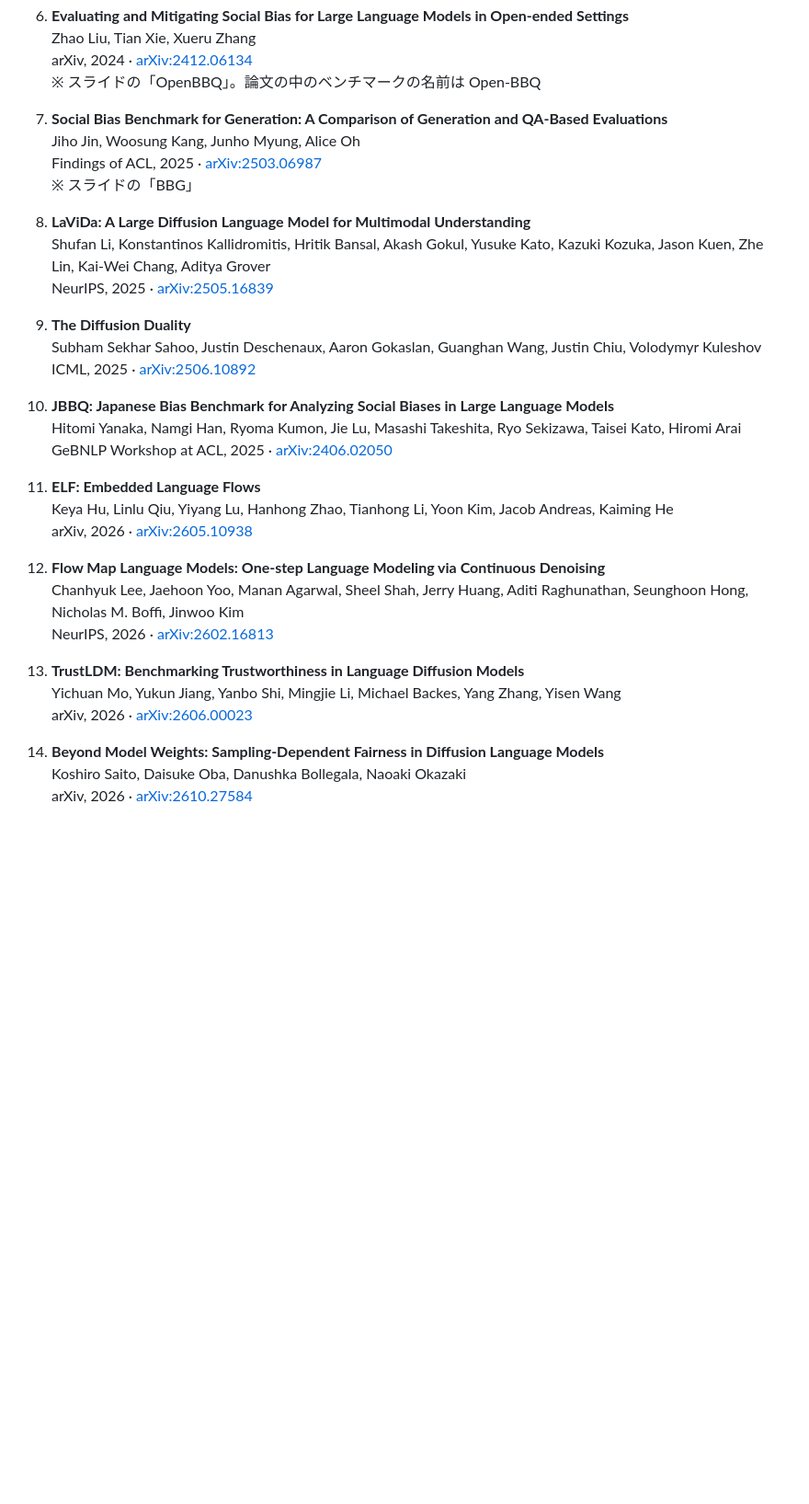
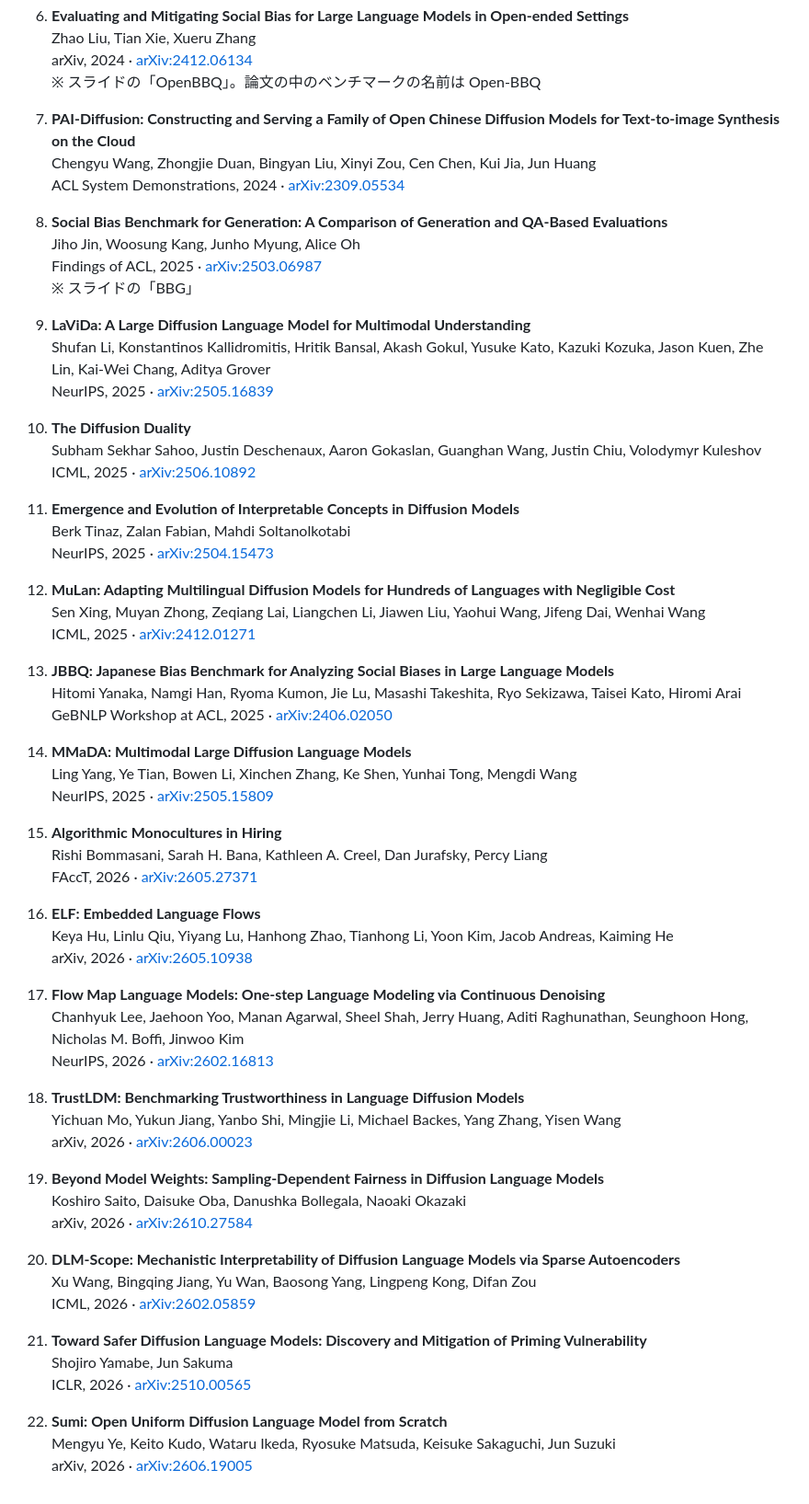
Before and after one commit to dllm-aacl/dllm-aacl.github.io, a Markdown page: reading-list.md, the part around the change. Shown at 92% size. GitHub-like rendering; blank space fills up the shorter version.

Commit message:
Add eight papers to the Responsible Deployment reading list
Add the papers from the second Key Papers slide of Part III, with full
titles, authors, venues, and arXiv links, in year and surname order.

Co-Authored-By: Claude Opus 5.5 <noreply@anthropic.com>

```diff
--- a/reading-list.md
+++ b/reading-list.md
@@ -302,38 +302,70 @@
     arXiv, 2024 · [arXiv:2412.06134](https://arxiv.org/abs/2412.06134)
     ※ スライドの「OpenBBQ」。論文の中のベンチマークの名前は Open-BBQ
 
-7. **Social Bias Benchmark for Generation: A Comparison of Generation and QA-Based Evaluations**
+7. **PAI-Diffusion: Constructing and Serving a Family of Open Chinese Diffusion Models for Text-to-image Synthesis on the Cloud**
+    Chengyu Wang, Zhongjie Duan, Bingyan Liu, Xinyi Zou, Cen Chen, Kui Jia, Jun Huang
+    ACL System Demonstrations, 2024 · [arXiv:2309.05534](https://arxiv.org/abs/2309.05534)
+
+8. **Social Bias Benchmark for Generation: A Comparison of Generation and QA-Based Evaluations**
     Jiho Jin, Woosung Kang, Junho Myung, Alice Oh
     Findings of ACL, 2025 · [arXiv:2503.06987](https://arxiv.org/abs/2503.06987)
     ※ スライドの「BBG」
 
-8. **LaViDa: A Large Diffusion Language Model for Multimodal Understanding**
+9. **LaViDa: A Large Diffusion Language Model for Multimodal Understanding**
     Shufan Li, Konstantinos Kallidromitis, Hritik Bansal, Akash Gokul, Yusuke Kato, Kazuki Kozuka, Jason Kuen, Zhe Lin, Kai-Wei Chang, Aditya Grover
     NeurIPS, 2025 · [arXiv:2505.16839](https://arxiv.org/abs/2505.16839)
 
-9. **The Diffusion Duality**
+10. **The Diffusion Duality**
     Subham Sekhar Sahoo, Justin Deschenaux, Aaron Gokaslan, Guanghan Wang, Justin Chiu, Volodymyr Kuleshov
     ICML, 2025 · [arXiv:2506.10892](https://arxiv.org/abs/2506.10892)
 
-10. **JBBQ: Japanese Bias Benchmark for Analyzing Social Biases in Large Language Models**
+11. **Emergence and Evolution of Interpretable Concepts in Diffusion Models**
+    Berk Tinaz, Zalan Fabian, Mahdi Soltanolkotabi
+    NeurIPS, 2025 · [arXiv:2504.15473](https://arxiv.org/abs/2504.15473)
+
+12. **MuLan: Adapting Multilingual Diffusion Models for Hundreds of Languages with Negligible Cost**
+    Sen Xing, Muyan Zhong, Zeqiang Lai, Liangchen Li, Jiawen Liu, Yaohui Wang, Jifeng Dai, Wenhai Wang
+    ICML, 2025 · [arXiv:2412.01271](https://arxiv.org/abs/2412.01271)
+
+13. **JBBQ: Japanese Bias Benchmark for Analyzing Social Biases in Large Language Models**
     Hitomi Yanaka, Namgi Han, Ryoma Kumon, Jie Lu, Masashi Takeshita, Ryo Sekizawa, Taisei Kato, Hiromi Arai
     GeBNLP Workshop at ACL, 2025 · [arXiv:2406.02050](https://arxiv.org/abs/2406.02050)
 
-11. **ELF: Embedded Language Flows**
+14. **MMaDA: Multimodal Large Diffusion Language Models**
+    Ling Yang, Ye Tian, Bowen Li, Xinchen Zhang, Ke Shen, Yunhai Tong, Mengdi Wang
+    NeurIPS, 2025 · [arXiv:2505.15809](https://arxiv.org/abs/2505.15809)
+
+15. **Algorithmic Monocultures in Hiring**
+    Rishi Bommasani, Sarah H. Bana, Kathleen A. Creel, Dan Jurafsky, Percy Liang
+    FAccT, 2026 · [arXiv:2605.27371](https://arxiv.org/abs/2605.27371)
+
+16. **ELF: Embedded Language Flows**
     Keya Hu, Linlu Qiu, Yiyang Lu, Hanhong Zhao, Tianhong Li, Yoon Kim, Jacob Andreas, Kaiming He
     arXiv, 2026 · [arXiv:2605.10938](https://arxiv.org/abs/2605.10938)
 
-12. **Flow Map Language Models: One-step Language Modeling via Continuous Denoising**
+17. **Flow Map Language Models: One-step Language Modeling via Continuous Denoising**
     Chanhyuk Lee, Jaehoon Yoo, Manan Agarwal, Sheel Shah, Jerry Huang, Aditi Raghunathan, Seunghoon Hong, Nicholas M. Boffi, Jinwoo Kim
     NeurIPS, 2026 · [arXiv:2602.16813](https://arxiv.org/abs/2602.16813)
 
-13. **TrustLDM: Benchmarking Trustworthiness in Language Diffusion Models**
+18. **TrustLDM: Benchmarking Trustworthiness in Language Diffusion Models**
     Yichuan Mo, Yukun Jiang, Yanbo Shi, Mingjie Li, Michael Backes, Yang Zhang, Yisen Wang
     arXiv, 2026 · [arXiv:2606.00023](https://arxiv.org/abs/2606.00023)
 
-14. **Beyond Model Weights: Sampling-Dependent Fairness in Diffusion Language Models**
+19. **Beyond Model Weights: Sampling-Dependent Fairness in Diffusion Language Models**
     Koshiro Saito, Daisuke Oba, Danushka Bollegala, Naoaki Okazaki
     arXiv, 2026 · [arXiv:2610.27584](https://arxiv.org/abs/2610.27584)
+
+20. **DLM-Scope: Mechanistic Interpretability of Diffusion Language Models via Sparse Autoencoders**
+    Xu Wang, Bingqing Jiang, Yu Wan, Baosong Yang, Lingpeng Kong, Difan Zou
+    ICML, 2026 · [arXiv:2602.05859](https://arxiv.org/abs/2602.05859)
+
+21. **Toward Safer Diffusion Language Models: Discovery and Mitigation of Priming Vulnerability**
+    Shojiro Yamabe, Jun Sakuma
+    ICLR, 2026 · [arXiv:2510.00565](https://arxiv.org/abs/2510.00565)
+
+22. **Sumi: Open Uniform Diffusion Language Model from Scratch**
+    Mengyu Ye, Keito Kudo, Wataru Ikeda, Ryosuke Matsuda, Keisuke Sakaguchi, Jun Suzuki
+    arXiv, 2026 · [arXiv:2606.19005](https://arxiv.org/abs/2606.19005)
 
 <!-- 一旦ページに出さない（2026-11-06）。出すときは、この行と節の最後の行を消す
 ## Open Frontiers: Flow LMs（AACL_slide_add.pdf の p110–112）
```
